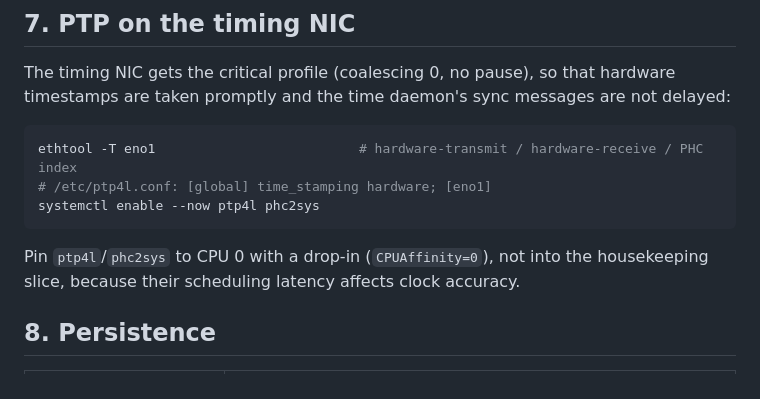
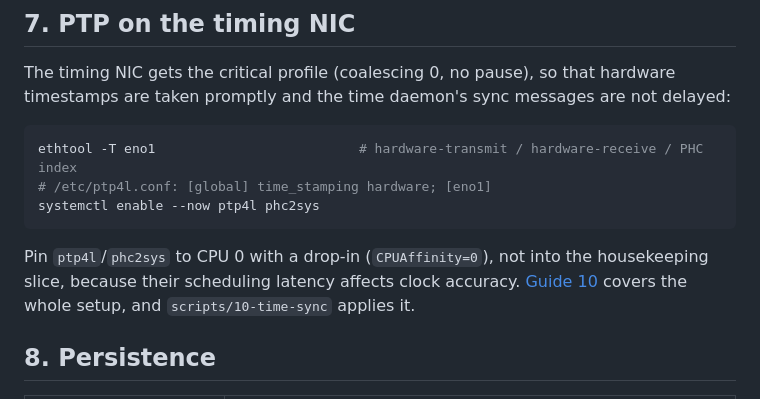
Before and after one commit to vitor-tadashi/mechanical-sympathy, a Markdown page: examples/network-segmentation-example.md, the part around the change. Drawn GitHub-style.

````diff
--- a/examples/network-segmentation-example.md
+++ b/examples/network-segmentation-example.md
@@ -246,7 +246,7 @@ ethtool -T eno1                          # hardware-transmit / hardware-receive
 systemctl enable --now ptp4l phc2sys
 ```
 
-Pin `ptp4l`/`phc2sys` to CPU 0 with a drop-in (`CPUAffinity=0`), not into the housekeeping slice, because their scheduling latency affects clock accuracy.
+Pin `ptp4l`/`phc2sys` to CPU 0 with a drop-in (`CPUAffinity=0`), not into the housekeeping slice, because their scheduling latency affects clock accuracy. [Guide 10](../guides/10-time-sync.md) covers the whole setup, and `scripts/10-time-sync` applies it.
 
 ## 8. Persistence
 
````
Also changed, not shown: CHEATSHEET.md (+3 -3 lines), guides/10-time-sync.md (+1 -1 lines).
